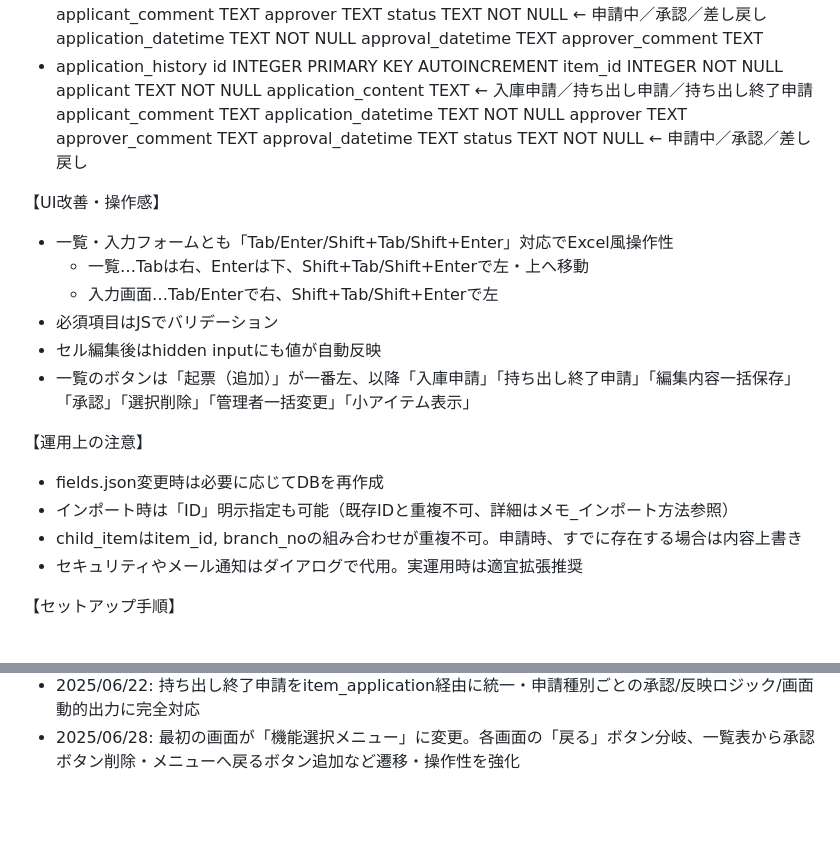
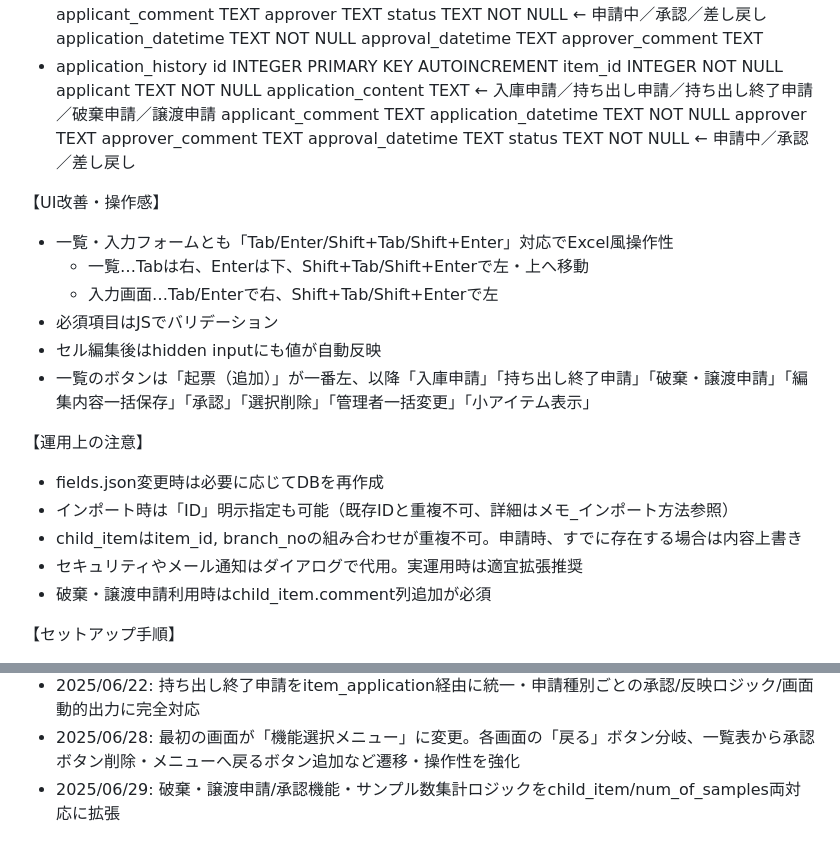
Before and after one commit to ai-programming-base/crud-app, a Markdown page: readme.md, 2 parts joined by grey strips. Rendered like a GitHub page; blank space fills up the shorter version.

```diff
--- a/readme.md
+++ b/readme.md
@@ -83,7 +88,7 @@ crud_app/
     id INTEGER PRIMARY KEY AUTOINCREMENT
     item_id INTEGER NOT NULL
     applicant TEXT NOT NULL
-    application_content TEXT      ← 入庫申請／持ち出し申請／持ち出し終了申請
+    application_content TEXT      ← 入庫申請／持ち出し申請／持ち出し終了申請／破棄申請／譲渡申請
     applicant_comment TEXT
     application_datetime TEXT NOT NULL
     approver TEXT
@@ -97,13 +102,14 @@ crud_app/
     - 入力画面…Tab/Enterで右、Shift+Tab/Shift+Enterで左
 - 必須項目はJSでバリデーション
 - セル編集後はhidden inputにも値が自動反映
-- 一覧のボタンは「起票（追加）」が一番左、以降「入庫申請」「持ち出し終了申請」「編集内容一括保存」「承認」「選択削除」「管理者一括変更」「小アイテム表示」
+- 一覧のボタンは「起票（追加）」が一番左、以降「入庫申請」「持ち出し終了申請」「破棄・譲渡申請」「編集内容一括保存」「承認」「選択削除」「管理者一括変更」「小アイテム表示」
 
 【運用上の注意】
 - fields.json変更時は必要に応じてDBを再作成
 - インポート時は「ID」明示指定も可能（既存IDと重複不可、詳細はメモ_インポート方法参照）
 - child_itemはitem_id, branch_noの組み合わせが重複不可。申請時、すでに存在する場合は内容上書き
 - セキュリティやメール通知はダイアログで代用。実運用時は適宜拡張推奨
+- 破棄・譲渡申請利用時はchild_item.comment列追加が必須
 
 【セットアップ手順】
 1. 依存パッケージ導入
@@ -125,3 +131,4 @@ crud_app/
 - 2025/06/15: 一覧/入力のセル移動操作改善（Tab/Enter/上下左右Excel風移動）
 - 2025/06/22: 持ち出し終了申請をitem_application経由に統一・申請種別ごとの承認/反映ロジック/画面動的出力に完全対応
 - 2025/06/28: 最初の画面が「機能選択メニュー」に変更。各画面の「戻る」ボタン分岐、一覧表から承認ボタン削除・メニューへ戻るボタン追加など遷移・操作性を強化
+- 2025/06/29: 破棄・譲渡申請/承認機能・サンプル数集計ロジックをchild_item/num_of_samples両対応に拡張
```
Also changed, not shown: other parts of readme.md (+11 -6 lines).
